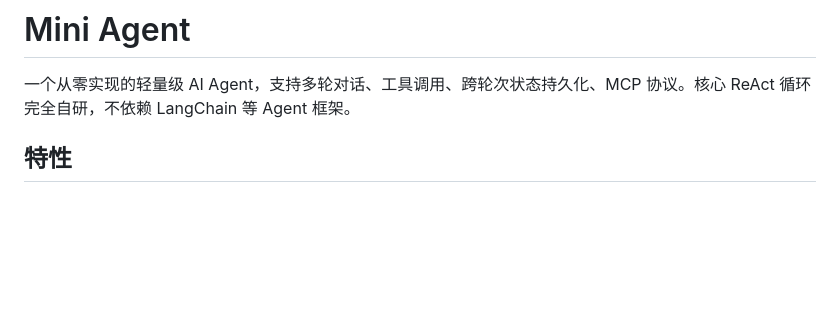
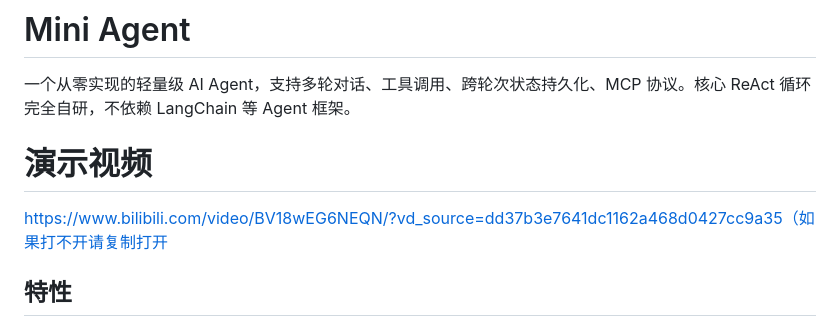
Before and after one commit to lwbj-DE/Mini-agent, a Markdown page: README.md, the part around the change. GitHub-like rendering; blank space fills up the shorter version.

```diff
--- a/README.md
+++ b/README.md
@@ -1,6 +1,9 @@
 # Mini Agent
 
 一个从零实现的轻量级 AI Agent，支持多轮对话、工具调用、跨轮次状态持久化、MCP 协议。核心 ReAct 循环完全自研，不依赖 LangChain 等 Agent 框架。
+
+# 演示视频
+https://www.bilibili.com/video/BV18wEG6NEQN/?vd_source=dd37b3e7641dc1162a468d0427cc9a35（如果打不开请复制打开
 
 ## 特性
 
```
